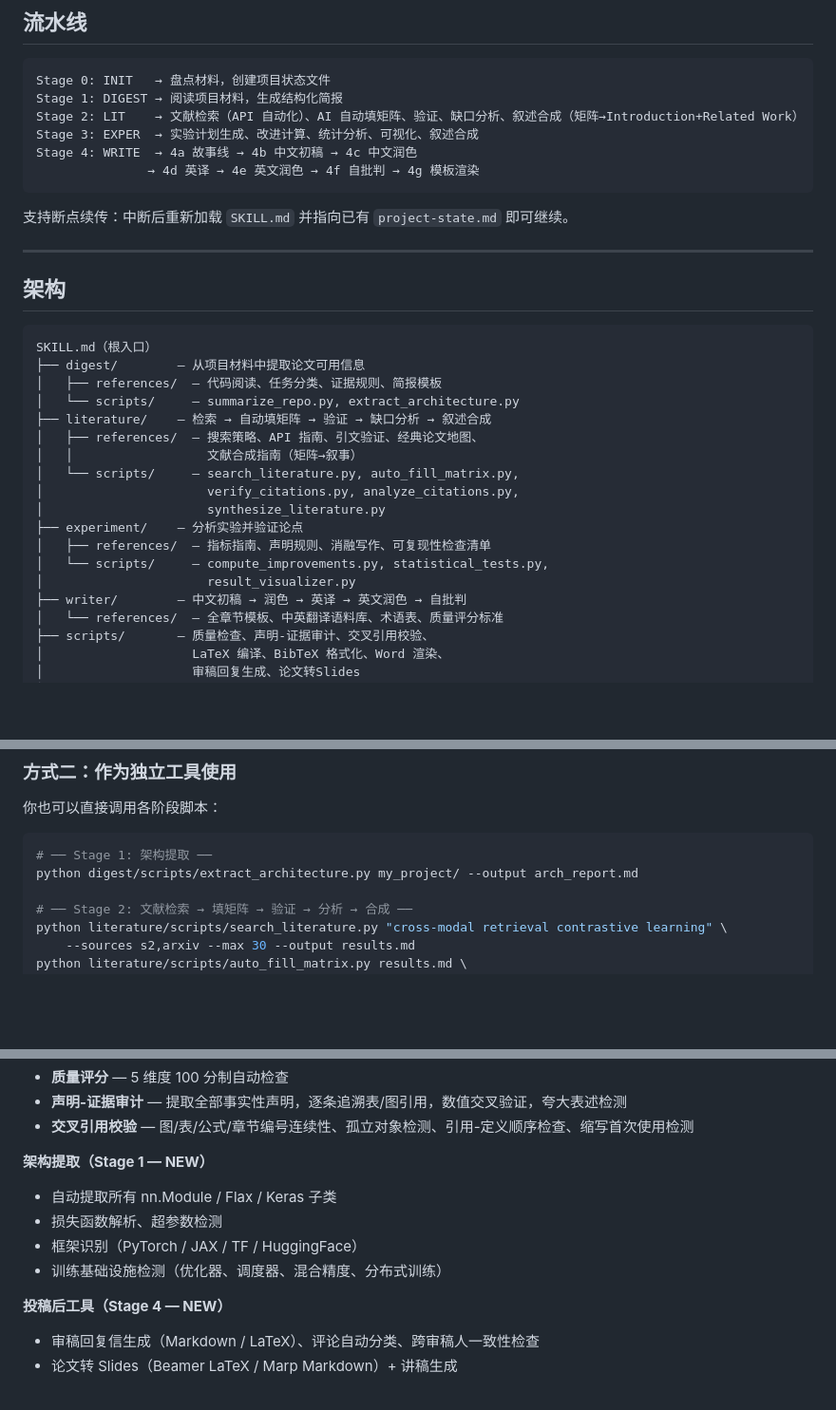
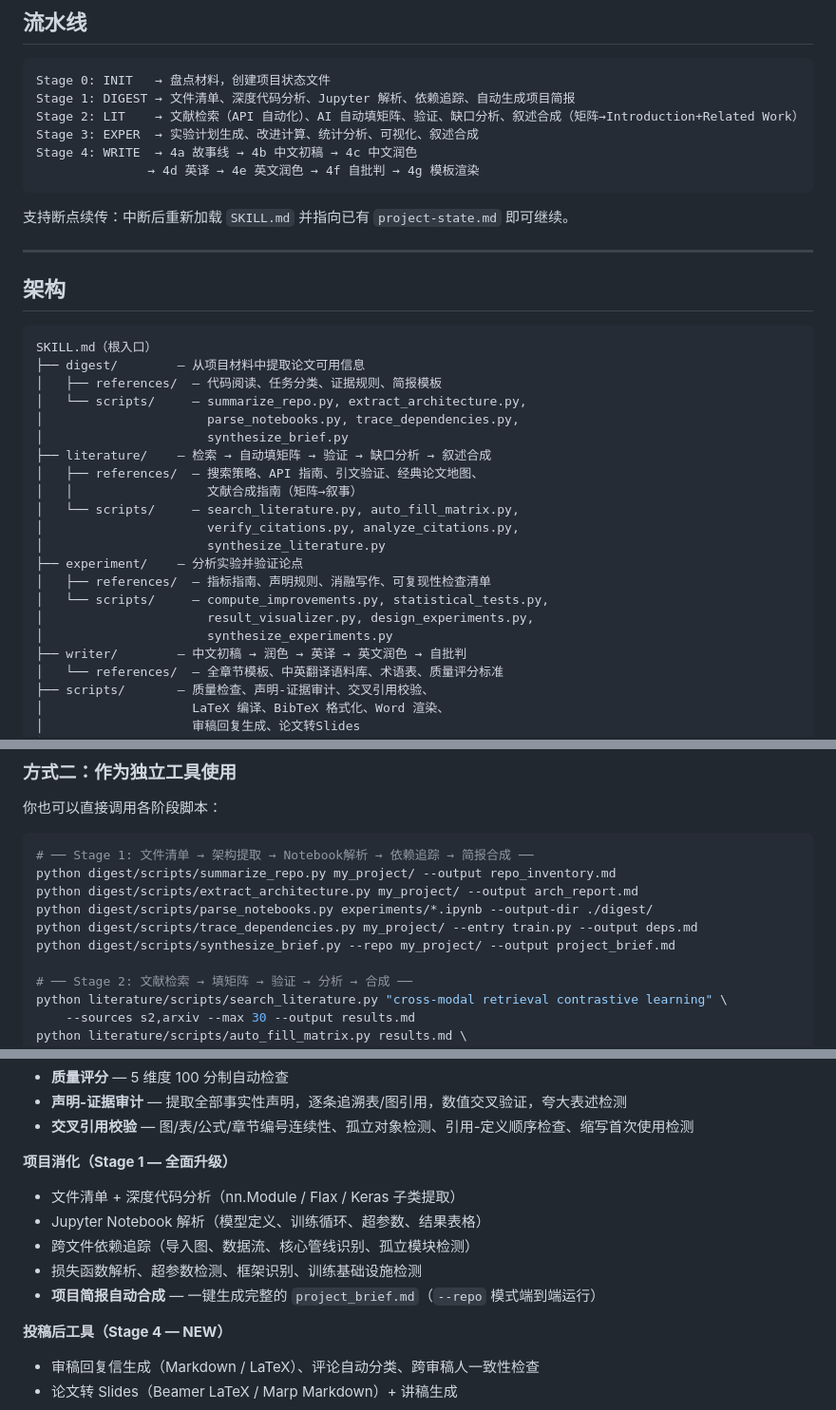
Before and after one commit to NGIWS830/AI-SCI-SKILLs, a Markdown page: README.md, 3 parts joined by grey strips. Shown at 95% size. GitHub-like rendering; blank space fills up the shorter version.

````diff
--- a/README.md
+++ b/README.md
@@ -81,7 +81,7 @@ AI-SCI-SKILLs 是一个以中文为先的端到端 SCI 论文写作流水线，
 
 ```
 Stage 0: INIT   → 盘点材料，创建项目状态文件
-Stage 1: DIGEST → 阅读项目材料，生成结构化简报
+Stage 1: DIGEST → 文件清单、深度代码分析、Jupyter 解析、依赖追踪、自动生成项目简报
 Stage 2: LIT    → 文献检索（API 自动化）、AI 自动填矩阵、验证、缺口分析、叙述合成（矩阵→Introduction+Related Work）
 Stage 3: EXPER  → 实验计划生成、改进计算、统计分析、可视化、叙述合成
 Stage 4: WRITE  → 4a 故事线 → 4b 中文初稿 → 4c 中文润色
@@ -98,7 +98,9 @@ Stage 4: WRITE  → 4a 故事线 → 4b 中文初稿 → 4c 中文润色
 SKILL.md（根入口）
 ├── digest/        — 从项目材料中提取论文可用信息
 │   ├── references/  — 代码阅读、任务分类、证据规则、简报模板
-│   └── scripts/     — summarize_repo.py, extract_architecture.py
+│   └── scripts/     — summarize_repo.py, extract_architecture.py,
+│                      parse_notebooks.py, trace_dependencies.py,
+│                      synthesize_brief.py
 ├── literature/    — 检索 → 自动填矩阵 → 验证 → 缺口分析 → 叙述合成
 │   ├── references/  — 搜索策略、API 指南、引文验证、经典论文地图、
 │   │                  文献合成指南（矩阵→叙事）
@@ -108,7 +110,8 @@ SKILL.md（根入口）
 ├── experiment/    — 分析实验并验证论点
 │   ├── references/  — 指标指南、声明规则、消融写作、可复现性检查清单
 │   └── scripts/     — compute_improvements.py, statistical_tests.py,
-│                      result_visualizer.py
+│                      result_visualizer.py, design_experiments.py,
+│                      synthesize_experiments.py
 ├── writer/        — 中文初稿 → 润色 → 英译 → 英文润色 → 自批判
 │   └── references/  — 全章节模板、中英翻译语料库、术语表、质量评分标准
 ├── scripts/       — 质量检查、声明-证据审计、交叉引用校验、
@@ -137,8 +140,12 @@ SKILL.md（根入口）
 你也可以直接调用各阶段脚本：
 
 ```bash
-# ── Stage 1: 架构提取 ──
+# ── Stage 1: 文件清单 → 架构提取 → Notebook解析 → 依赖追踪 → 简报合成 ──
+python digest/scripts/summarize_repo.py my_project/ --output repo_inventory.md
 python digest/scripts/extract_architecture.py my_project/ --output arch_report.md
+python digest/scripts/parse_notebooks.py experiments/*.ipynb --output-dir ./digest/
+python digest/scripts/trace_dependencies.py my_project/ --entry train.py --output deps.md
+python digest/scripts/synthesize_brief.py --repo my_project/ --output project_brief.md
 
 # ── Stage 2: 文献检索 → 填矩阵 → 验证 → 分析 → 合成 ──
 python literature/scripts/search_literature.py "cross-modal retrieval contrastive learning" \
@@ -203,11 +210,12 @@ python scripts/paper_to_slides.py paper.md --format beamer --author "J. Yang" --
 - **声明-证据审计** — 提取全部事实性声明，逐条追溯表/图引用，数值交叉验证，夸大表述检测
 - **交叉引用校验** — 图/表/公式/章节编号连续性、孤立对象检测、引用-定义顺序检查、缩写首次使用检测
 
-**架构提取（Stage 1 — NEW）**
-- 自动提取所有 nn.Module / Flax / Keras 子类
-- 损失函数解析、超参数检测
-- 框架识别（PyTorch / JAX / TF / HuggingFace）
-- 训练基础设施检测（优化器、调度器、混合精度、分布式训练）
+**项目消化（Stage 1 — 全面升级）**
+- 文件清单 + 深度代码分析（nn.Module / Flax / Keras 子类提取）
+- Jupyter Notebook 解析（模型定义、训练循环、超参数、结果表格）
+- 跨文件依赖追踪（导入图、数据流、核心管线识别、孤立模块检测）
+- 损失函数解析、超参数检测、框架识别、训练基础设施检测
+- **项目简报自动合成** — 一键生成完整的 `project_brief.md`（`--repo` 模式端到端运行）
 
 **投稿后工具（Stage 4 — NEW）**
 - 审稿回复信生成（Markdown / LaTeX）、评论自动分类、跨审稿人一致性检查
````
Also changed, not shown: other parts of README.md (+1 -0 lines), README_EN.md (+19 -9 lines).
